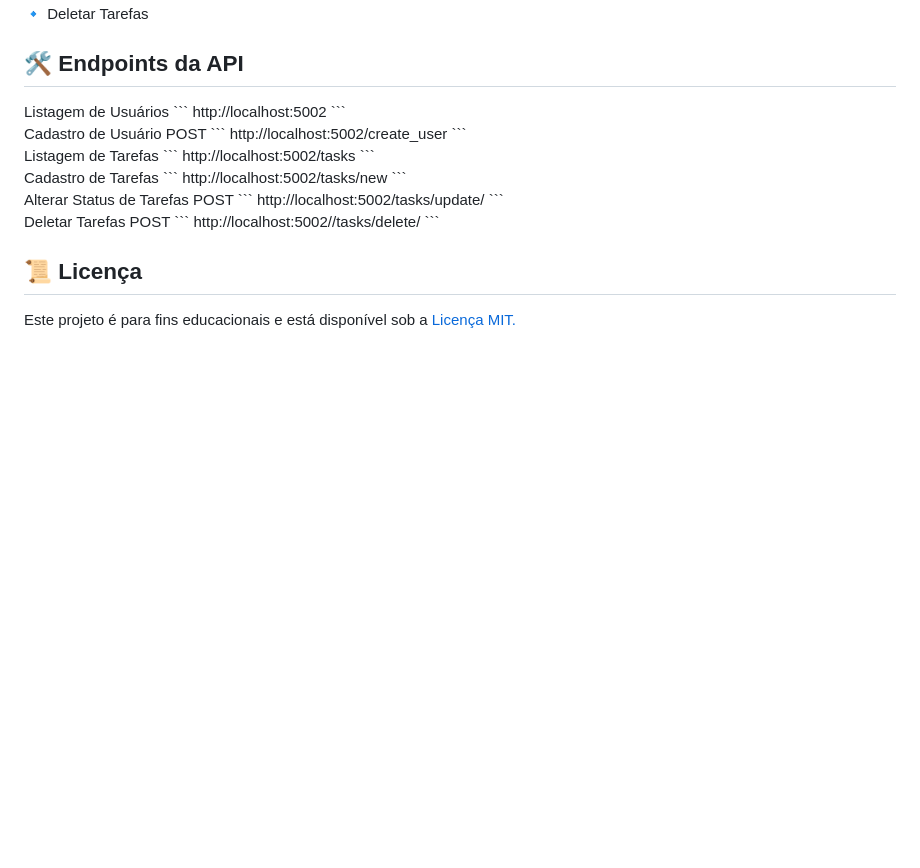
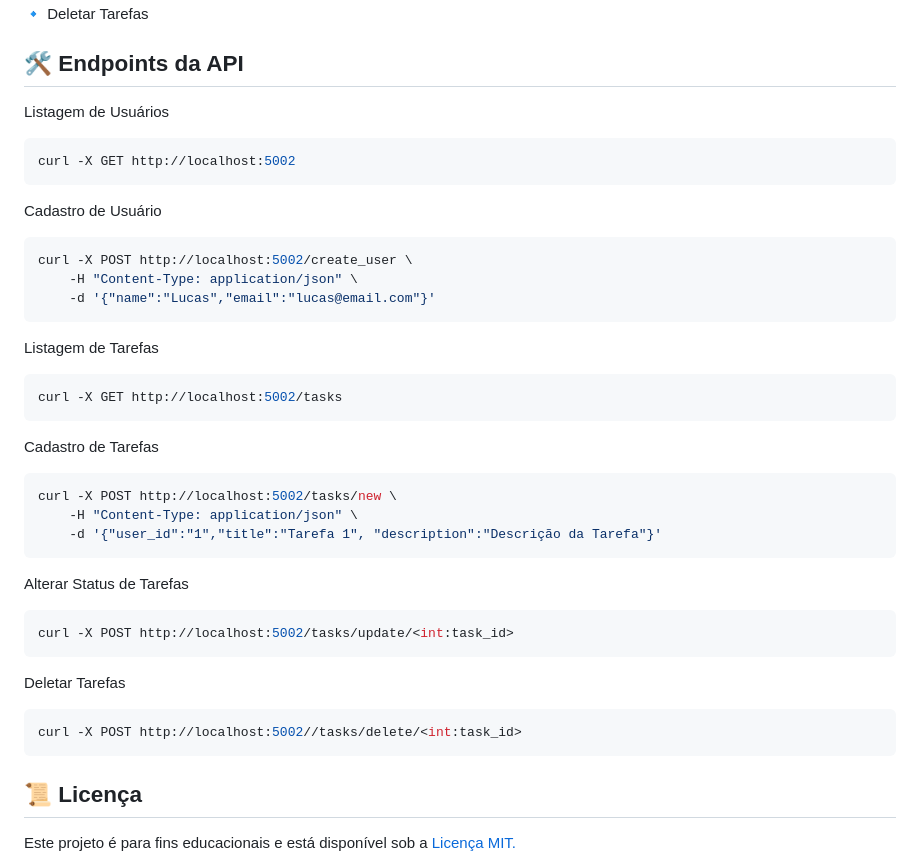
Before and after one commit to LucasAguiarN/ToDoListMVC, a Markdown page: README.md, the part around the change. Drawn GitHub-style; blank space fills up the shorter version.

Commit message:
Update README.md com Endpoints

````diff
--- a/README.md
+++ b/README.md
@@ -74,36 +74,35 @@ várias Tarefas).<br>
 <br>🔹 Deletar Tarefas
 
 <h2 id="endpoints">🛠️ Endpoints da API</h2>
+
 Listagem de Usuários
+```bash
+curl -X GET http://localhost:5002
 ```
-    http://localhost:5002
+Cadastro de Usuário
+```bash
+curl -X POST http://localhost:5002/create_user \
+    -H "Content-Type: application/json" \
+    -d '{"name":"Lucas","email":"lucas@email.com"}'
 ```
-<br>
-Cadastro de Usuário POST
+Listagem de Tarefas
+```bash
+curl -X GET http://localhost:5002/tasks
 ```
-    http://localhost:5002/create_user
+Cadastro de Tarefas
+```bash
+curl -X POST http://localhost:5002/tasks/new \
+    -H "Content-Type: application/json" \
+    -d '{"user_id":"1","title":"Tarefa 1", "description":"Descrição da Tarefa"}'
 ```
-<br>
-Listagem de Tarefas
+Alterar Status de Tarefas
+```bash
+curl -X POST http://localhost:5002/tasks/update/<int:task_id>
 ```
-    http://localhost:5002/tasks
+Deletar Tarefas
+```bash
+curl -X POST http://localhost:5002//tasks/delete/<int:task_id>
 ```
-<br>
-Cadastro de Tarefas
-```
-    http://localhost:5002/tasks/new
-```
-<br>
-Alterar Status de Tarefas POST
-```
-    http://localhost:5002/tasks/update/<int:task_id>
-```
-<br>
-Deletar Tarefas POST
-```
-    http://localhost:5002//tasks/delete/<int:task_id>
-```
-<br>
 
 <h2 id="licença">📜 Licença</h2>
 Este projeto é para fins educacionais e está disponível sob a <a href="./LICENSE">Licença MIT.</a>
````
